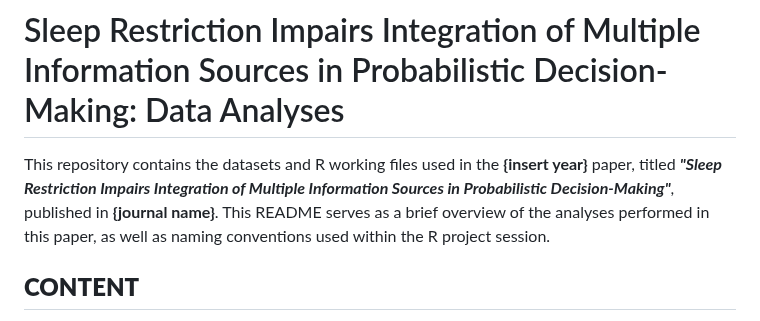
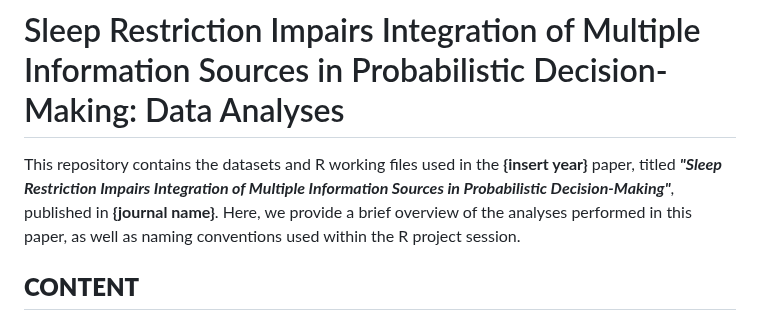
Before and after one commit to jlim0063/SRBayesAnalyses, a Markdown page: README.md, the part around the change. Rendered like a GitHub page.

```diff
--- a/README.md
+++ b/README.md
@@ -1,6 +1,6 @@
 # Sleep Restriction Impairs Integration of Multiple Information Sources in Probabilistic Decision-Making: Data Analyses
 
-This repository contains the datasets and R working files used in the **{insert year}** paper, titled ***"Sleep Restriction Impairs Integration of Multiple Information Sources in Probabilistic Decision-Making"***, published in **{journal name}**. This README serves as a brief overview of the analyses performed in this paper, as well as naming conventions used within the R project session.
+This repository contains the datasets and R working files used in the **{insert year}** paper, titled ***"Sleep Restriction Impairs Integration of Multiple Information Sources in Probabilistic Decision-Making"***, published in **{journal name}**. Here, we provide a brief overview of the analyses performed in this paper, as well as naming conventions used within the R project session.
 
 ## **CONTENT**
 1. [Performed Analyses](#1-performed-analyses)
```
